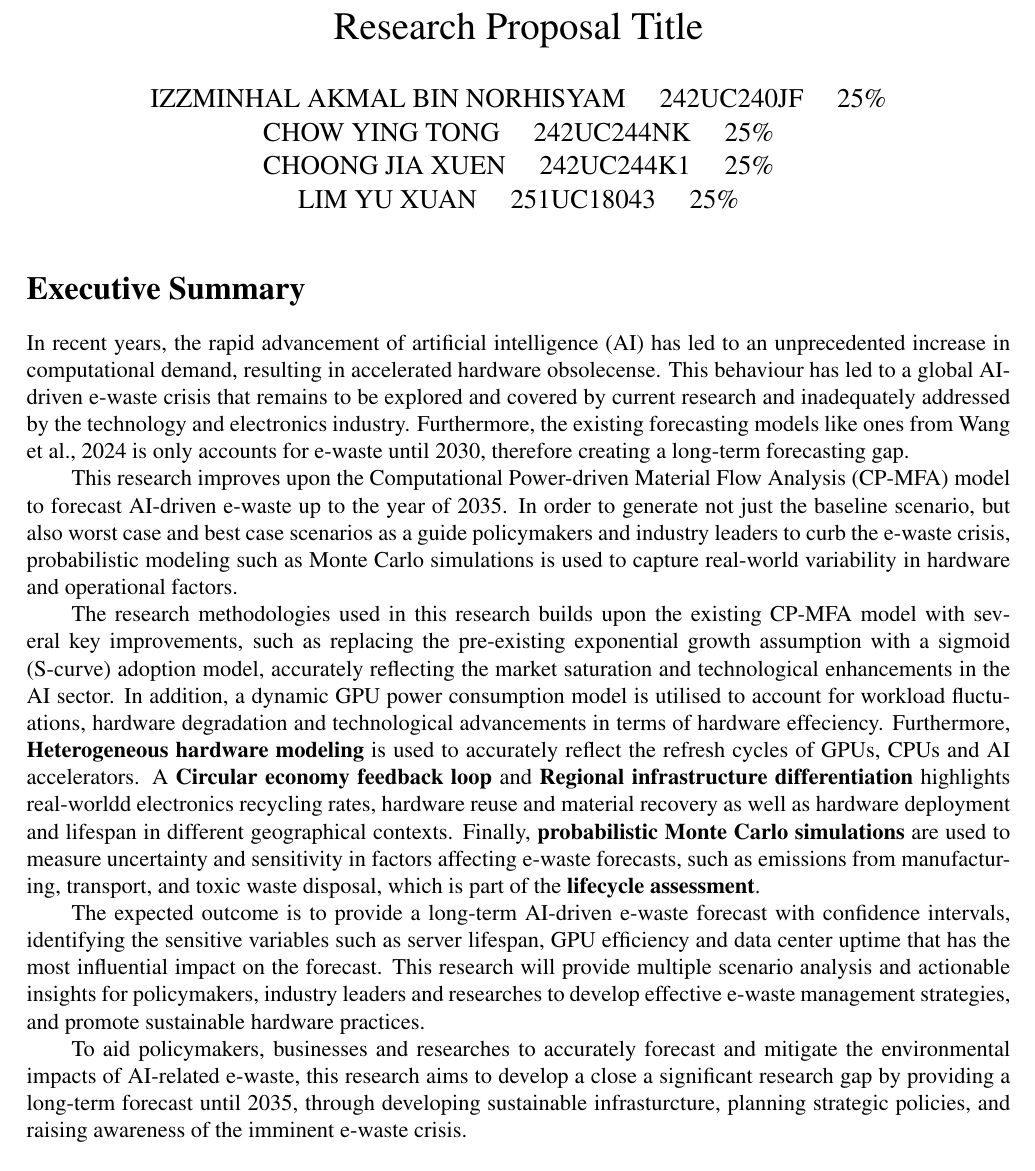
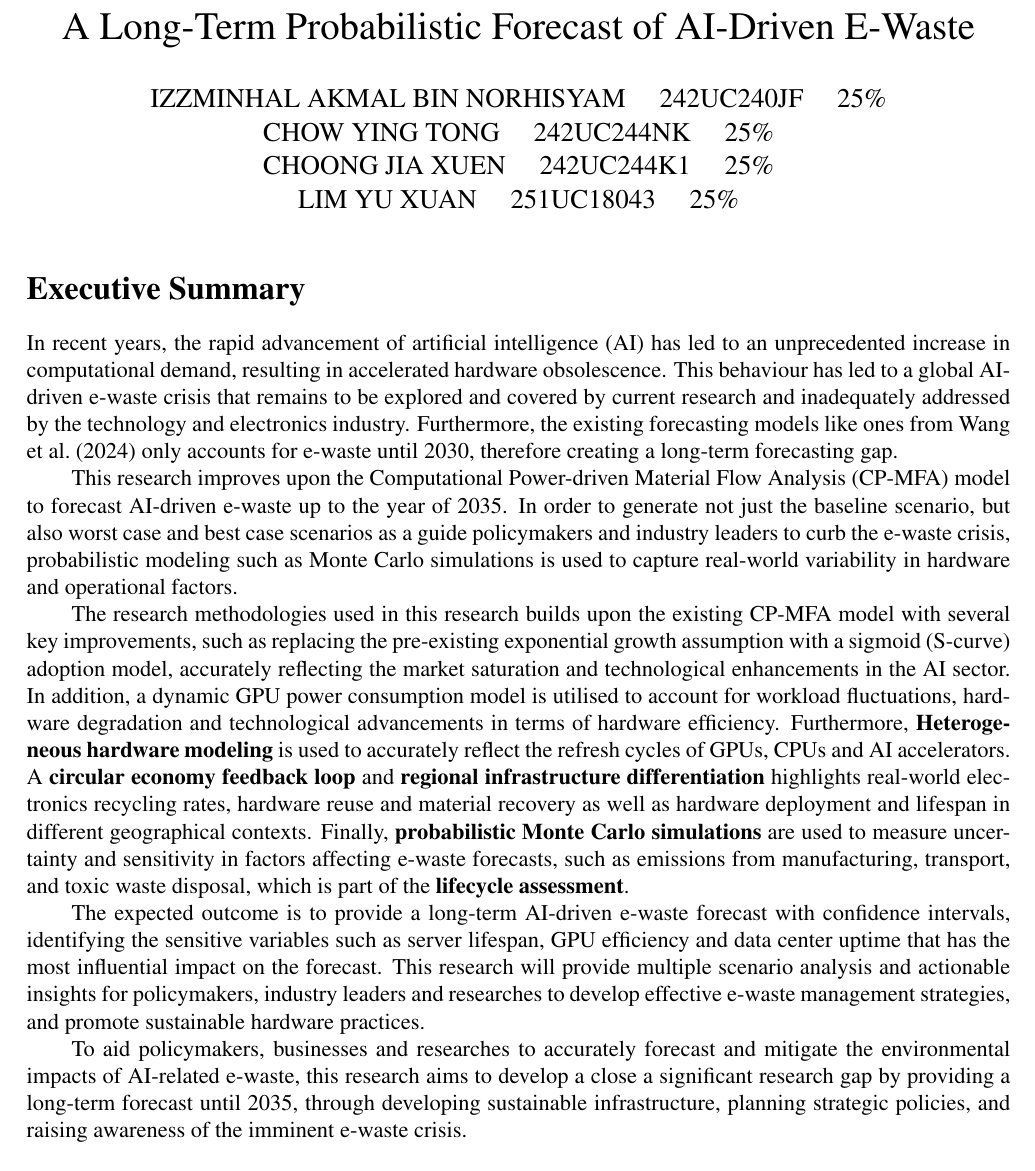
Before and after one commit to JaxChoong/find-meth-2, a LaTeX document (main.tex): part of page 1 of 11, cut at the place of the change. Compiled offline with pdfLaTeX.

Commit message:
feat: Fix typos in exec summary

```diff
--- a/main.tex
+++ b/main.tex
@@ -30,18 +30,18 @@ CHOW YING TONG \quad 242UC244NK \quad 25\% \\
 CHOONG JIA XUEN \quad 242UC244K1 \quad 25\% \\
 LIM YU XUAN \quad 251UC18043 \quad 25\% \\
 }
-\title{ Research Proposal Title  }
+\title{ A Long-Term Probabilistic Forecast of AI-Driven E-Waste }
 \date{}
 
 \begin{document}
 \maketitle
 
 \section*{Executive Summary}
-In recent years, the rapid advancement of artificial intelligence (AI) has led to an unprecedented increase in computational demand, resulting in accelerated hardware obsolecense. This behaviour has led to a global AI-driven e-waste crisis that remains to be explored and covered by current research and inadequately addressed by the technology and electronics industry. Furthermore, the existing forecasting models like ones from Wang et al., 2024 is only accounts for e-waste until 2030, therefore creating a long-term forecasting gap.
+In recent years, the rapid advancement of artificial intelligence (AI) has led to an unprecedented increase in computational demand, resulting in accelerated hardware obsolescence. This behaviour has led to a global AI-driven e-waste crisis that remains to be explored and covered by current research and inadequately addressed by the technology and electronics industry. Furthermore, the existing forecasting models like ones from \citet{wang_2024_ewaste} only accounts for e-waste until 2030, therefore creating a long-term forecasting gap.
 \par This research improves upon the Computational Power-driven Material Flow Analysis (CP-MFA) model to forecast AI-driven e-waste up to the year of 2035. In order to generate not just the baseline scenario, but also worst case and best case scenarios as a guide policymakers and industry leaders to curb the e-waste crisis, probabilistic modeling such as Monte Carlo simulations is used to capture real-world variability in hardware and operational factors.
-\par The research methodologies used in this research builds upon the existing CP-MFA model with several key improvements, such as replacing the pre-existing exponential growth assumption with a sigmoid (S-curve) adoption model, accurately reflecting the market saturation and technological enhancements in the AI sector. In addition, a dynamic GPU power consumption model is utilised to account for workload fluctuations, hardware degradation and technological advancements in terms of hardware effeciency. Furthermore, \textbf{Heterogeneous hardware modeling} is used to accurately reflect the refresh cycles of GPUs, CPUs and AI accelerators. A \textbf{Circular economy feedback loop} and \textbf{Regional infrastructure differentiation} highlights real-worldd electronics recycling rates, hardware reuse and material recovery as well as hardware deployment and lifespan in different geographical contexts. Finally, \textbf{probabilistic Monte Carlo simulations} are used to measure uncertainty and sensitivity in factors affecting e-waste forecasts, such as emissions from manufacturing, transport, and toxic waste disposal, which is part of the \textbf{lifecycle assessment}.
+\par The research methodologies used in this research builds upon the existing CP-MFA model with several key improvements, such as replacing the pre-existing exponential growth assumption with a sigmoid (S-curve) adoption model, accurately reflecting the market saturation and technological enhancements in the AI sector. In addition, a dynamic GPU power consumption model is utilised to account for workload fluctuations, hardware degradation and technological advancements in terms of hardware efficiency. Furthermore, \textbf{Heterogeneous hardware modeling} is used to accurately reflect the refresh cycles of GPUs, CPUs and AI accelerators. A \textbf{circular economy feedback loop} and \textbf{regional infrastructure differentiation} highlights real-world electronics recycling rates, hardware reuse and material recovery as well as hardware deployment and lifespan in different geographical contexts. Finally, \textbf{probabilistic Monte Carlo simulations} are used to measure uncertainty and sensitivity in factors affecting e-waste forecasts, such as emissions from manufacturing, transport, and toxic waste disposal, which is part of the \textbf{lifecycle assessment}.
 \par The expected outcome is to provide a long-term AI-driven e-waste forecast with confidence intervals, identifying the sensitive variables such as server lifespan, GPU efficiency and data center uptime that has the most influential impact on the forecast. This research will provide multiple scenario analysis and actionable insights for policymakers, industry leaders and researches to develop effective e-waste management strategies, and promote sustainable hardware practices.
-\par To aid policymakers, businesses and researches to accurately forecast and mitigate the environmental impacts of AI-related e-waste, this research aims to develop a close a significant research gap by providing a long-term forecast until 2035, through developing sustainable infrasturcture, planning strategic policies, and raising awareness of the imminent e-waste crisis. \\
+\par To aid policymakers, businesses and researches to accurately forecast and mitigate the environmental impacts of AI-related e-waste, this research aims to develop a close a significant research gap by providing a long-term forecast until 2035, through developing sustainable infrastructure, planning strategic policies, and raising awareness of the imminent e-waste crisis. \\
 
 \textbf{Keywords:} Artificial Intelligence (AI), Electronic Waste (E-waste), Sustainability, Monte Carlo Simulation, Hardware Obsolescence
 
```
